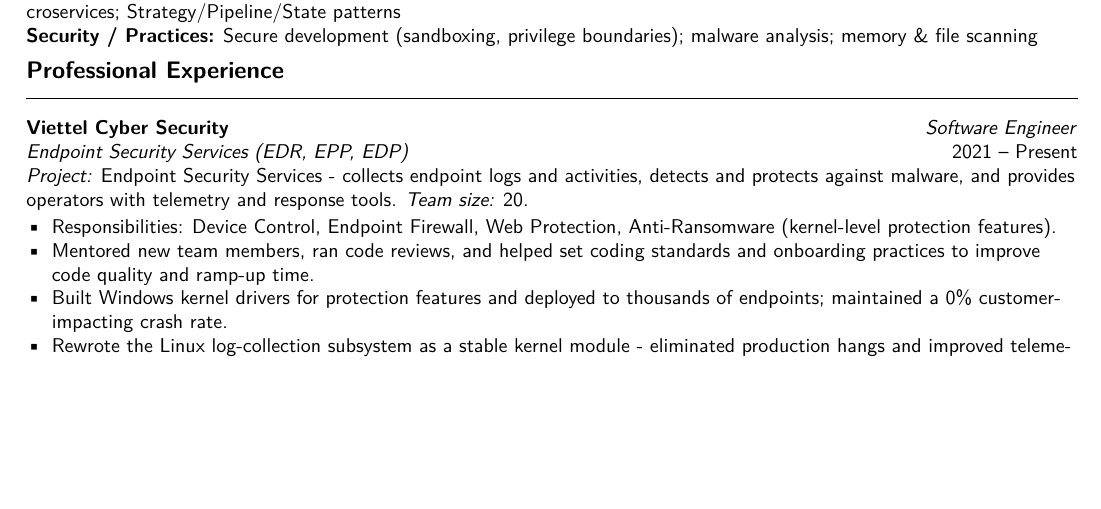
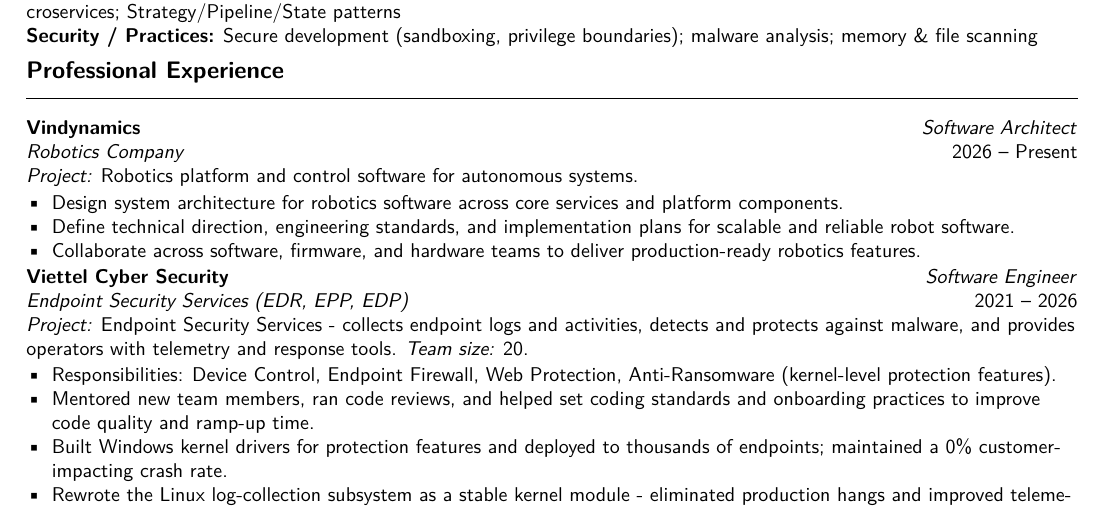
Before and after one commit to dungngo4520/resume, a LaTeX CV (resume.tex): part of the page, cut so that both start at the same text, the shorter picture padded with empty space. Compiled offline with pdfLaTeX.

Commit message:
Update professional experience

```diff
--- a/resume.tex
+++ b/resume.tex
@@ -46,8 +46,19 @@
 \textbf{Security / Practices:} Secure development (sandboxing, privilege boundaries); malware analysis; memory \& file scanning
 \section*{Professional Experience}
 \noindent
+\textbf{Vindynamics} \hfill \textit{Software Architect} \\
+\textit{Robotics Company} \hfill 2026 -- Present \\
+\textit{Project:} Robotics platform and control software for autonomous systems.
+
+\begin{itemize}[leftmargin=*,noitemsep]
+  \item Design system architecture for robotics software across core services and platform components.
+  \item Define technical direction, engineering standards, and implementation plans for scalable and reliable robot software.
+  \item Collaborate across software, firmware, and hardware teams to deliver production-ready robotics features.
+\end{itemize}
+
+\noindent
 \textbf{Viettel Cyber Security} \hfill \textit{Software Engineer} \\
-\textit{Endpoint Security Services (EDR, EPP, EDP)} \hfill 2021 -- Present \\
+\textit{Endpoint Security Services (EDR, EPP, EDP)} \hfill 2021 -- 2026 \\
 \textit{Project:} Endpoint Security Services - collects endpoint logs and activities, detects and protects against malware, and provides operators with telemetry and response tools. \textit{Team size:} 20.
 
 \begin{itemize}[leftmargin=*,noitemsep]
```
